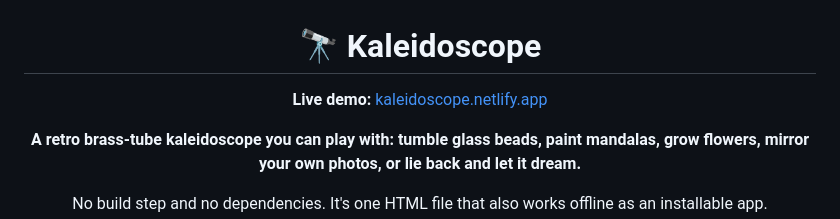
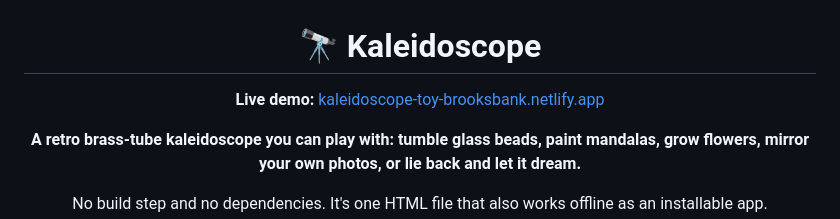
Before and after one commit to ChrisBrooksbank/kaleidoscope, a Markdown page: README.md, the part around the change. GitHub-like rendering.

Commit message:
Fix live demo link in README

```diff
--- a/README.md
+++ b/README.md
@@ -2,7 +2,7 @@
 
 # 🔭 Kaleidoscope
 
-**Live demo:** [kaleidoscope.netlify.app](https://kaleidoscope.netlify.app)
+**Live demo:** [kaleidoscope-toy-brooksbank.netlify.app](https://kaleidoscope-toy-brooksbank.netlify.app)
 
 **A retro brass-tube kaleidoscope you can play with: tumble glass beads, paint mandalas, grow flowers, mirror your own photos, or lie back and let it dream.**
 
```
